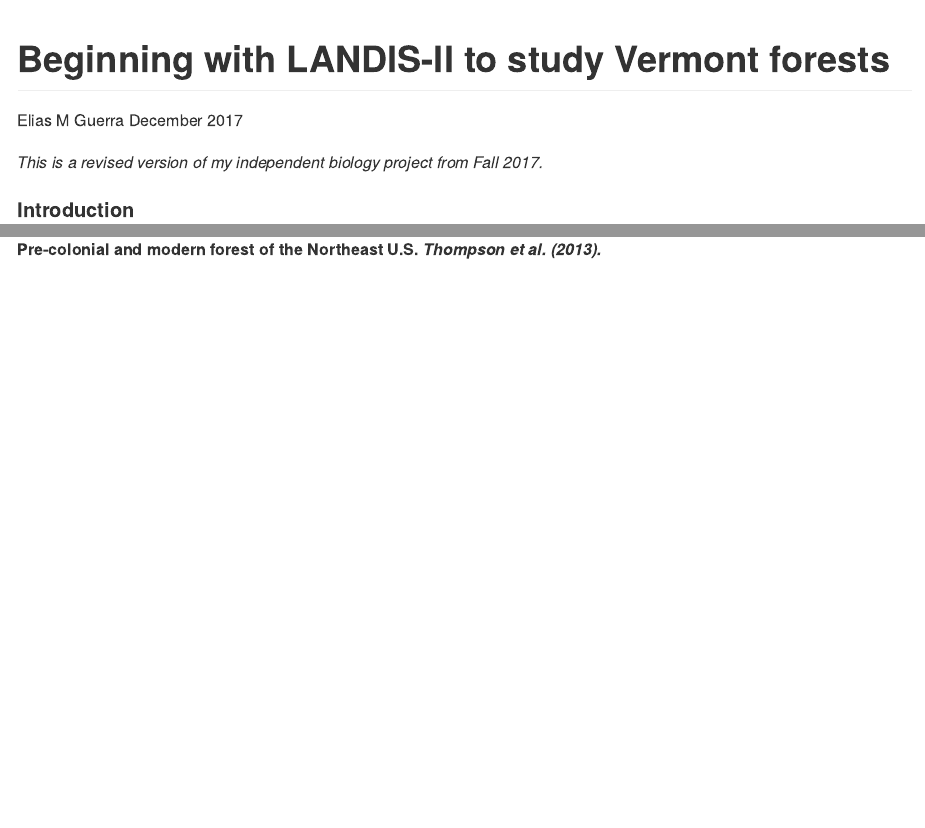
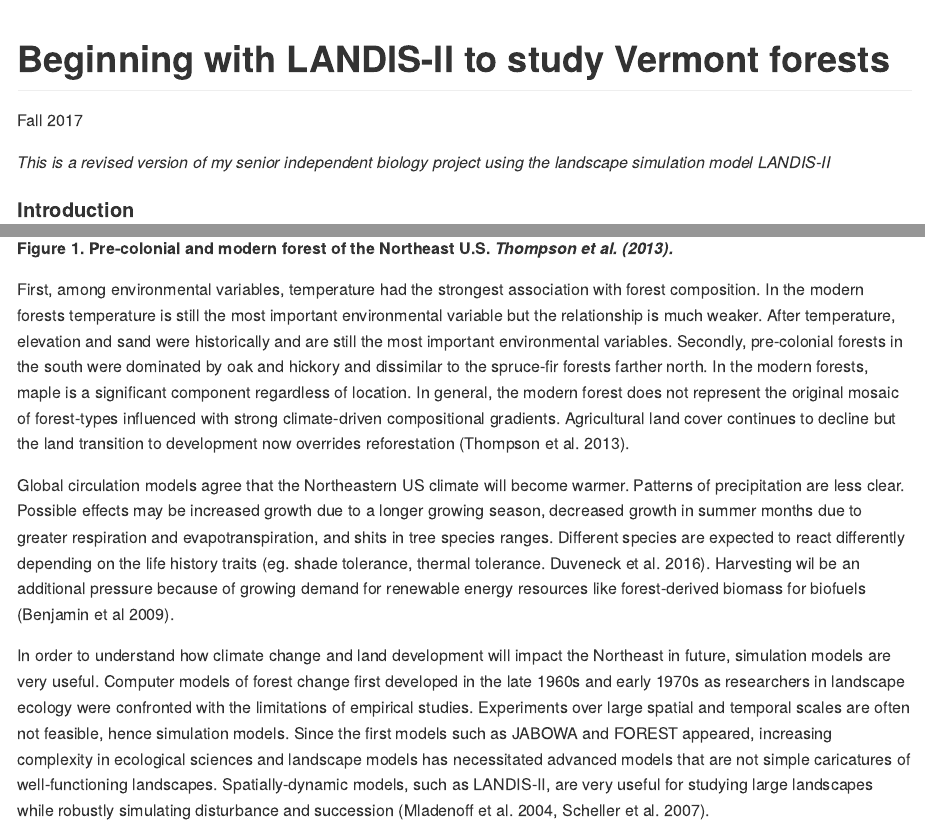
Before and after one commit to eliasmalaquias/landis-ii-vermont, an R Markdown document (README.Rmd): the page in a window 1100 px wide, from its top, and a second part further down, joined at a grey line. The pictures show the output file README.md that the author committed with the source, drawn offline in the style of GitHub.

Commit message:
Commit via RMarkdown

````diff
--- a/README.Rmd
+++ b/README.Rmd
@@ -1,11 +1,12 @@
 ---
 title: "Beginning with LANDIS-II to study Vermont forests"
-author: "Elias M Guerra"
-date: "December 2017"
+name: Elias M. Guerra
+date: "Fall 2017"
 output: github_document
 ---
 
-*This is a revised version of my independent biology project from Fall 2017.*
+
+*This is a revised version of my senior independent biology project using the landscape simulation model LANDIS-II*
 
 #### Introduction
 
@@ -18,3 +21,9 @@ plot(figure3, axes = F)
 ```
 
-##### Pre-colonial and modern forest of the Northeast U.S. *Thompson et al. (2013).*
+##### Figure 1. Pre-colonial and modern forest of the Northeast U.S. *Thompson et al. (2013).*
+
+First, among environmental variables, temperature had the strongest association with forest composition. In the modern forests temperature is still the most important environmental variable but the relationship is much weaker. After temperature, elevation and sand were historically and are still the most important environmental variables. Secondly, pre-colonial forests in the south were dominated by oak and hickory and dissimilar to the spruce-fir forests farther north. In the modern forests, maple is a significant component regardless of location. In general, the modern forest does not represent the original mosaic of forest-types influenced with strong climate-driven compositional gradients. Agricultural land cover continues to decline but the land transition to development now overrides reforestation (Thompson et al. 2013).
+
+Global circulation models agree that the Northeastern US climate will become warmer. Patterns of precipitation are less clear. Possible effects may be increased growth due to a longer growing season, decreased growth in summer months due to greater respiration and evapotranspiration, and shits in tree species ranges. Different species are expected to react differently depending on the life history traits (eg. shade tolerance, thermal tolerance. Duveneck et al. 2016). Harvesting wil be an additional pressure because of growing demand for renewable energy resources like forest-derived biomass for biofuels (Benjamin et al 2009).
+
+In order to understand how climate change and land development will impact the Northeast in future, simulation models are very useful. Computer models of forest change first developed in the late 1960s and early 1970s as researchers in landscape ecology were confronted with the limitations of empirical studies. Experiments over large spatial and temporal scales are often not feasible, hence simulation models. Since the first models such as JABOWA and FOREST appeared, increasing complexity in ecological sciences and landscape models has necessitated advanced models that are not simple caricatures of well-functioning landscapes. Spatially-dynamic models, such as LANDIS-II, are very useful for studying large landscapes while robustly simulating disturbance and succession (Mladenoff et al. 2004, Scheller et al. 2007).
````
Also changed, not shown: README.md, README.Rmd (8 more changed lines), 1 other file.
